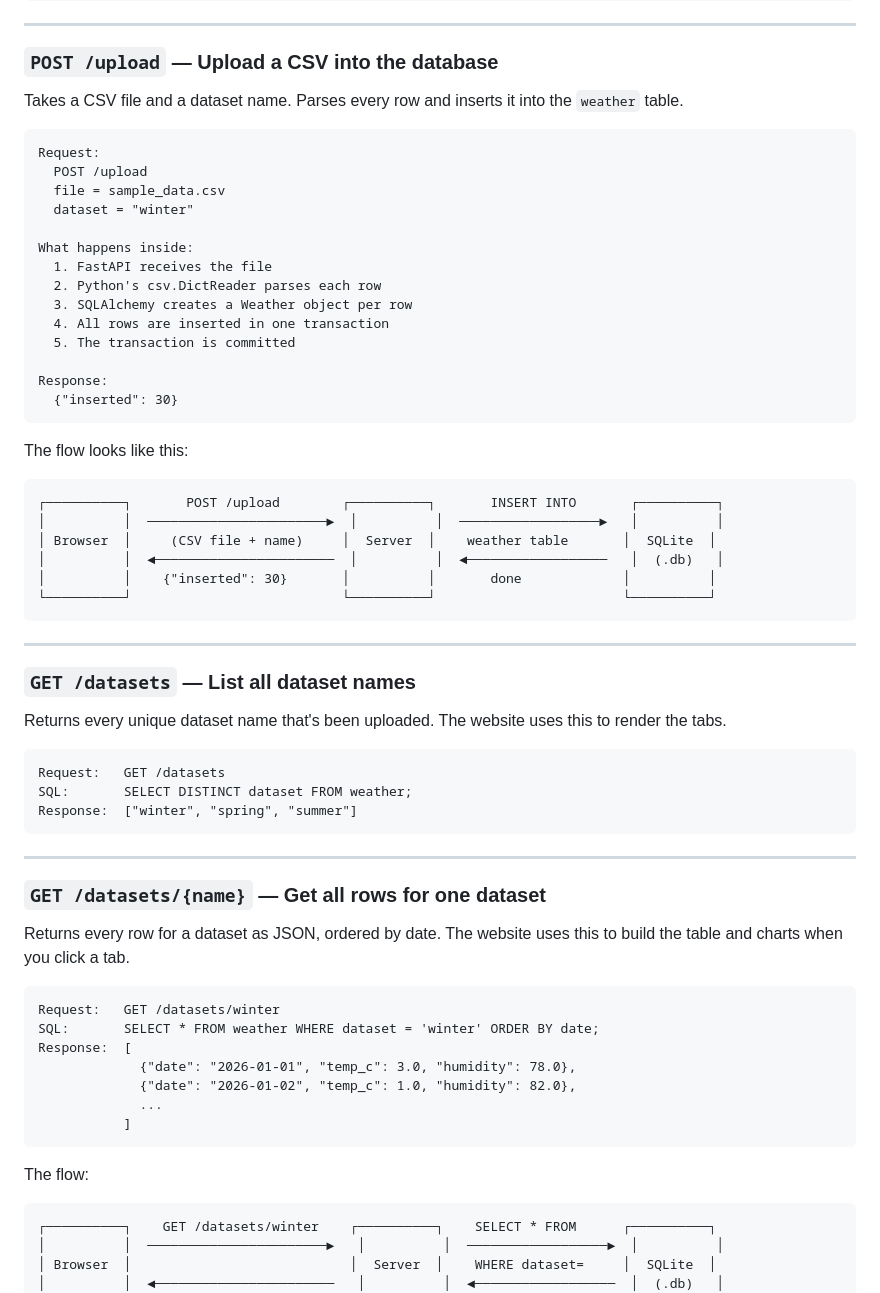
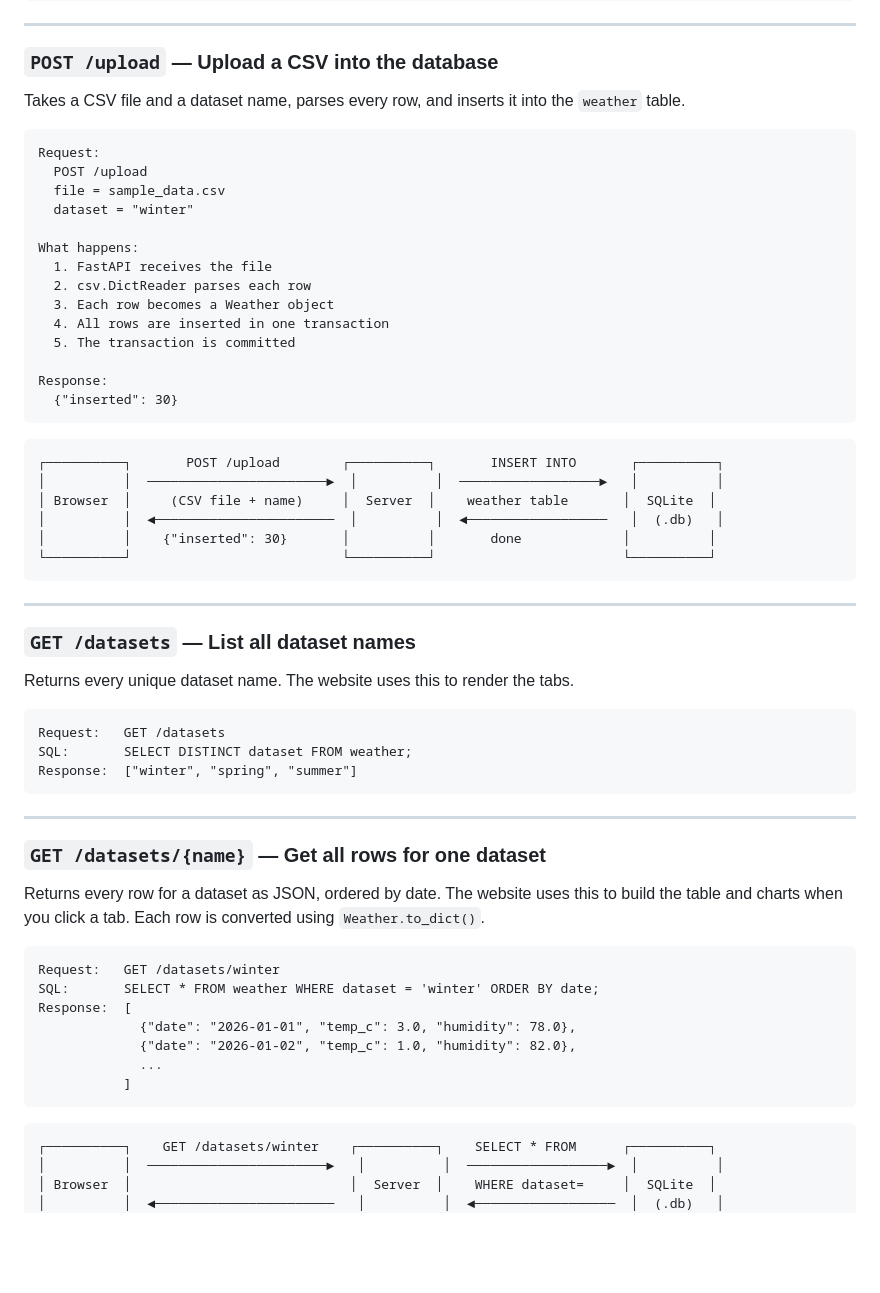
Before and after one commit to Patrick-RK/csv-sqlite-demo, a Markdown page: README.md, the part around one of its changes. GitHub-like rendering; blank space fills up the shorter version.

````diff
--- a/README.md
+++ b/README.md
@@ -119,7 +125,7 @@ Response:  date,temp_c,humidity
 
 ### `POST /upload` — Upload a CSV into the database
 
-Takes a CSV file and a dataset name. Parses every row and inserts it into the `weather` table.
+Takes a CSV file and a dataset name, parses every row, and inserts it into the `weather` table.
 
 ```
 Request:
@@ -127,18 +133,16 @@ Request:
   file = sample_data.csv
   dataset = "winter"
 
-What happens inside:
+What happens:
   1. FastAPI receives the file
-  2. Python's csv.DictReader parses each row
-  3. SQLAlchemy creates a Weather object per row
+  2. csv.DictReader parses each row
+  3. Each row becomes a Weather object
   4. All rows are inserted in one transaction
   5. The transaction is committed
 
 Response:
   {"inserted": 30}
 ```
-
-The flow looks like this:
 
 ```
 ┌──────────┐       POST /upload        ┌──────────┐       INSERT INTO       ┌──────────┐
@@ -153,7 +157,7 @@ The flow looks like this:
 
 ### `GET /datasets` — List all dataset names
 
-Returns every unique dataset name that's been uploaded. The website uses this to render the tabs.
+Returns every unique dataset name. The website uses this to render the tabs.
 
 ```
 Request:   GET /datasets
@@ -165,7 +169,7 @@ Response:  ["winter", "spring", "summer"]
 
 ### `GET /datasets/{name}` — Get all rows for one dataset
 
-Returns every row for a dataset as JSON, ordered by date. The website uses this to build the table and charts when you click a tab.
+Returns every row for a dataset as JSON, ordered by date. The website uses this to build the table and charts when you click a tab. Each row is converted using `Weather.to_dict()`.
 
 ```
 Request:   GET /datasets/winter
@@ -176,8 +180,6 @@ Response:  [
              ...
            ]
 ```
-
-The flow:
 
 ```
 ┌──────────┐    GET /datasets/winter    ┌──────────┐    SELECT * FROM      ┌──────────┐
````
Also changed, not shown: other parts of README.md (+22 -16 lines).
